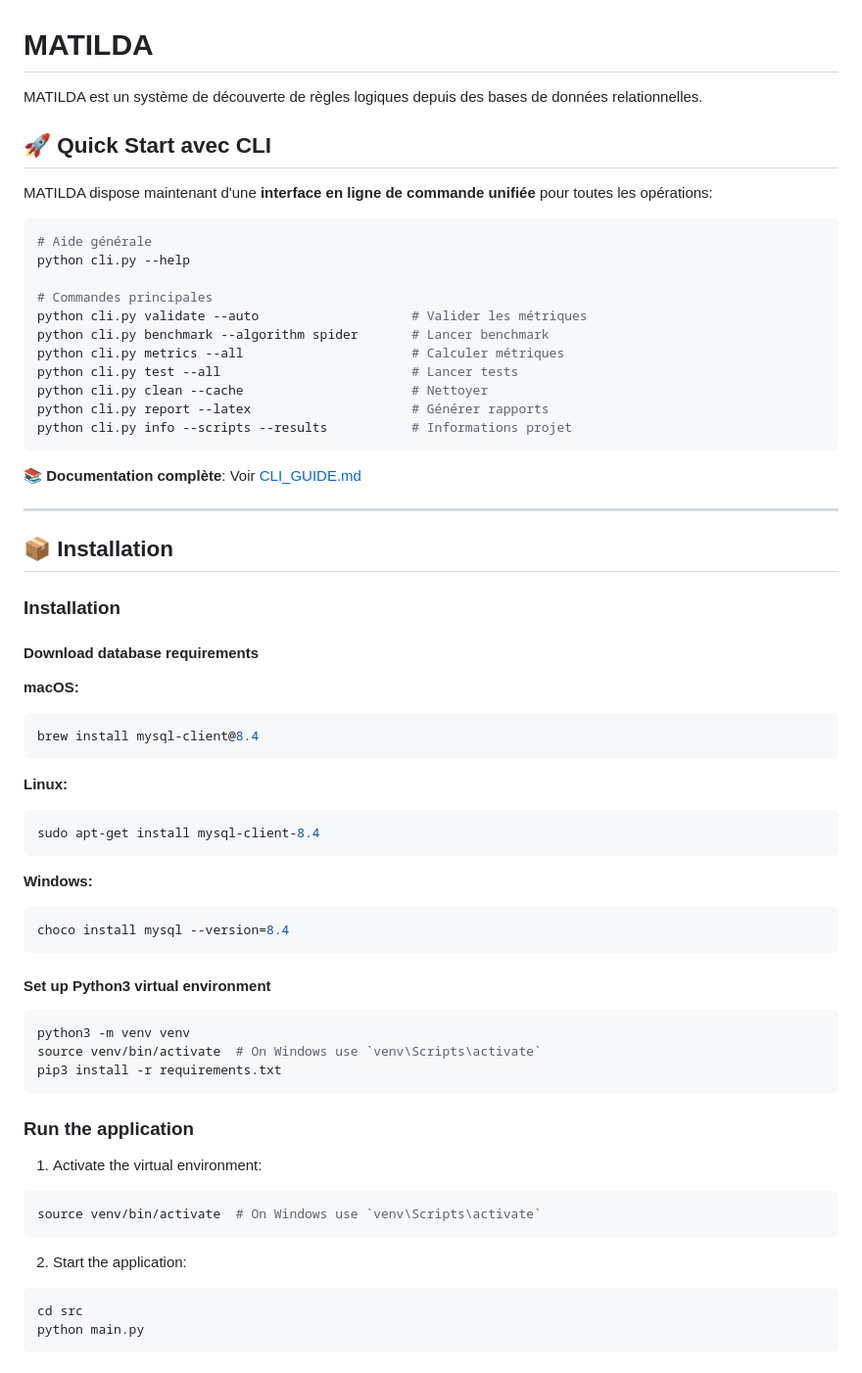
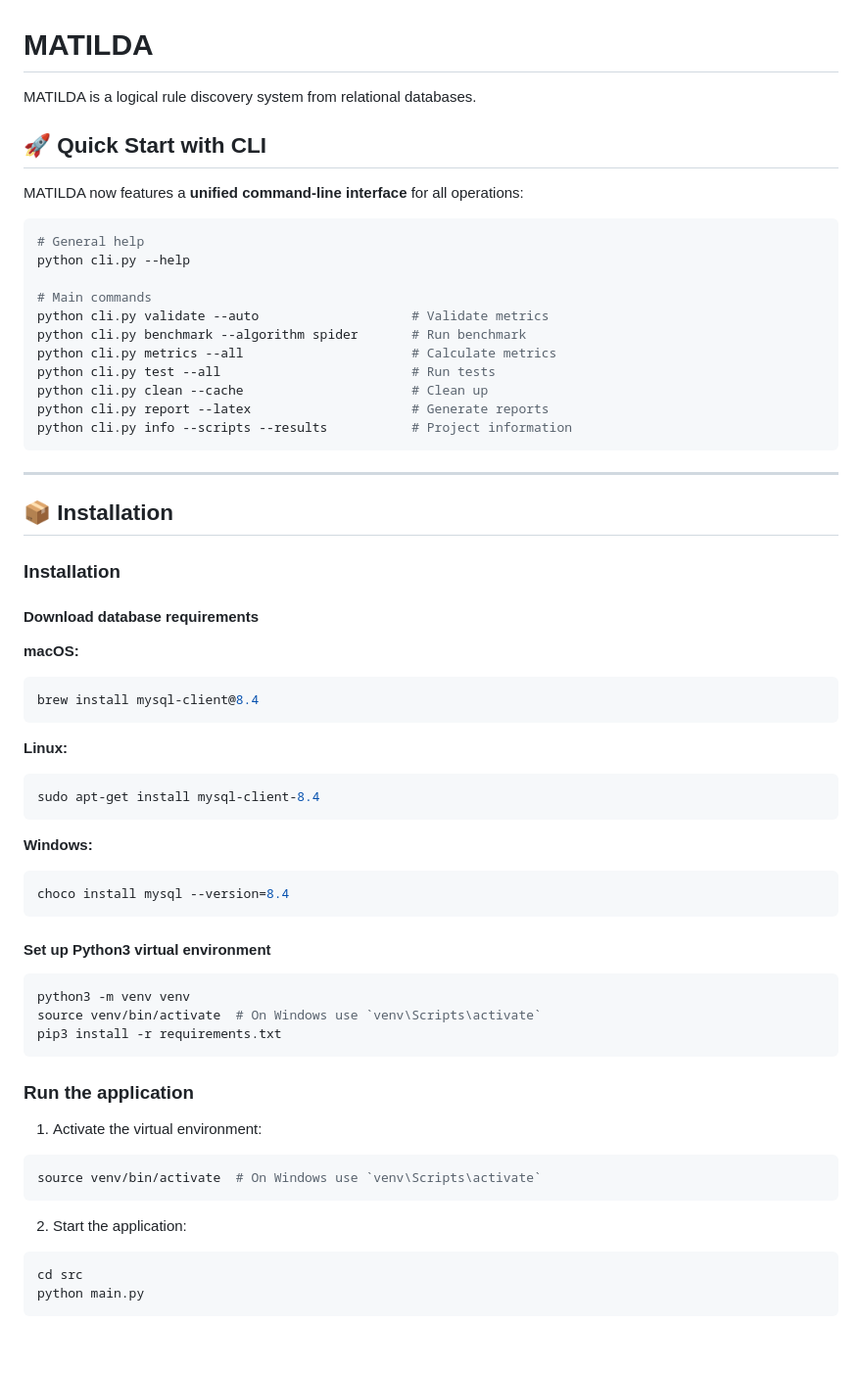
Before and after one commit to Fran-cois/MATILDA, a Markdown page: README.md, the part around one of its changes. Shown at 98% size. GitHub-like rendering; blank space fills up the shorter version.

````diff
--- a/README.md
+++ b/README.md
@@ -1,26 +1,24 @@
 # MATILDA
 
-MATILDA est un système de découverte de règles logiques depuis des bases de données relationnelles.
+MATILDA is a logical rule discovery system from relational databases.
 
-## 🚀 Quick Start avec CLI
+## 🚀 Quick Start with CLI
 
-MATILDA dispose maintenant d'une **interface en ligne de commande unifiée** pour toutes les opérations:
+MATILDA now features a **unified command-line interface** for all operations:
 
 ```bash
-# Aide générale
+# General help
 python cli.py --help
 
-# Commandes principales
-python cli.py validate --auto                    # Valider les métriques
-python cli.py benchmark --algorithm spider       # Lancer benchmark
-python cli.py metrics --all                      # Calculer métriques
-python cli.py test --all                         # Lancer tests
-python cli.py clean --cache                      # Nettoyer
-python cli.py report --latex                     # Générer rapports
-python cli.py info --scripts --results           # Informations projet
+# Main commands
+python cli.py validate --auto                    # Validate metrics
+python cli.py benchmark --algorithm spider       # Run benchmark
+python cli.py metrics --all                      # Calculate metrics
+python cli.py test --all                         # Run tests
+python cli.py clean --cache                      # Clean up
+python cli.py report --latex                     # Generate reports
+python cli.py info --scripts --results           # Project information
 ```
-
-**📚 Documentation complète**: Voir [CLI_GUIDE.md](CLI_GUIDE.md)
 
 ---
 
@@ -29,22 +27,27 @@ python cli.py info --scripts --results           # Informations projet
 ### Installation
 
 #### Download database requirements
+
 **macOS:**
+
 ```bash
 brew install mysql-client@8.4
 ```
 
 **Linux:**
+
 ```bash
 sudo apt-get install mysql-client-8.4
 ```
 
 **Windows:**
+
 ```powershell
 choco install mysql --version=8.4
 ```
 
 #### Set up Python3 virtual environment
+
 ```bash
 python3 -m venv venv
 source venv/bin/activate  # On Windows use `venv\Scripts\activate`
@@ -52,11 +55,15 @@ pip3 install -r requirements.txt
 ```
 
 ### Run the application
+
 1. Activate the virtual environment:
+
 ```bash
 source venv/bin/activate  # On Windows use `venv\Scripts\activate`
 ```
+
 2. Start the application:
+
 ```bash
 cd src
 python main.py
````
Also changed, not shown: other parts of README.md (+23 -28 lines), README_FR.md (added, +126 -0 lines).
